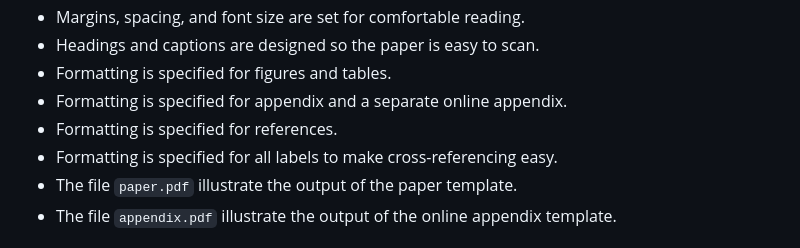
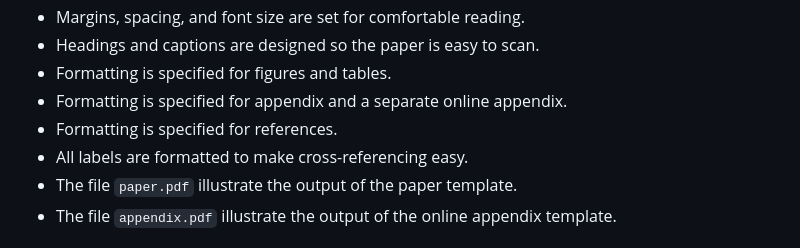
Before and after one commit to aimat-lab/opXRD-paper, a Markdown page: README.md, the part around the change. Rendered like a GitHub page.

```diff
--- a/README.md
+++ b/README.md
@@ -16,7 +16,7 @@ The template's documentation is available at https://pascalmichaillat.org/d2/.
 + Formatting is specified for figures and tables.
 + Formatting is specified for appendix and a separate online appendix.
 + Formatting is specified for references.
-+ Formatting is specified for all labels to make cross-referencing easy.
++ All labels are formatted to make cross-referencing easy.
 + The file `paper.pdf` illustrate the output of the paper template.
 + The file `appendix.pdf` illustrate the output of the online appendix template.
 
```
